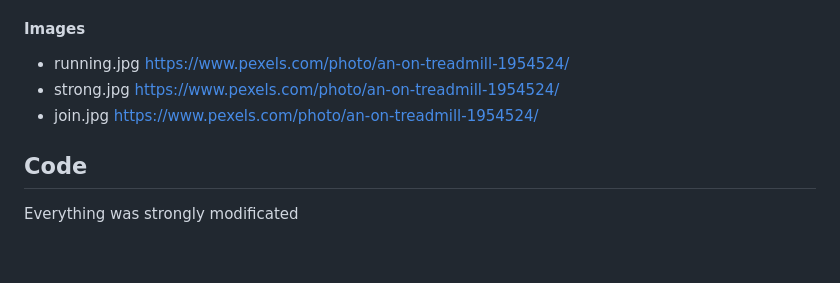
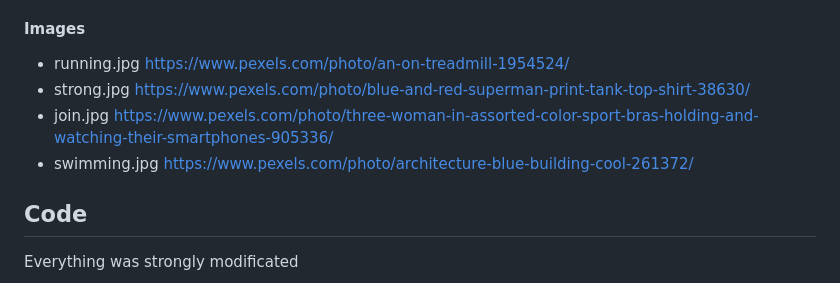
Before and after one commit to Code-Institute-Submissions/hernanpd-battersea-gym_JanResub, a Markdown page: README.md, the part around the change printed below. Rendered like a GitHub page; blank space fills up the shorter version.

```diff
--- a/README.md
+++ b/README.md
@@ -64,8 +87,9 @@
 ### Media
 #### Images
 +   running.jpg https://www.pexels.com/photo/an-on-treadmill-1954524/
-+   strong.jpg https://www.pexels.com/photo/an-on-treadmill-1954524/
-+   join.jpg https://www.pexels.com/photo/an-on-treadmill-1954524/
++   strong.jpg https://www.pexels.com/photo/blue-and-red-superman-print-tank-top-shirt-38630/
++   join.jpg https://www.pexels.com/photo/three-woman-in-assorted-color-sport-bras-holding-and-watching-their-smartphones-905336/
++   swimming.jpg https://www.pexels.com/photo/architecture-blue-building-cool-261372/
 
 ## Code
 Everything was strongly modificated
```
Also changed, not shown: other parts of README.md (+41 -18 lines).
